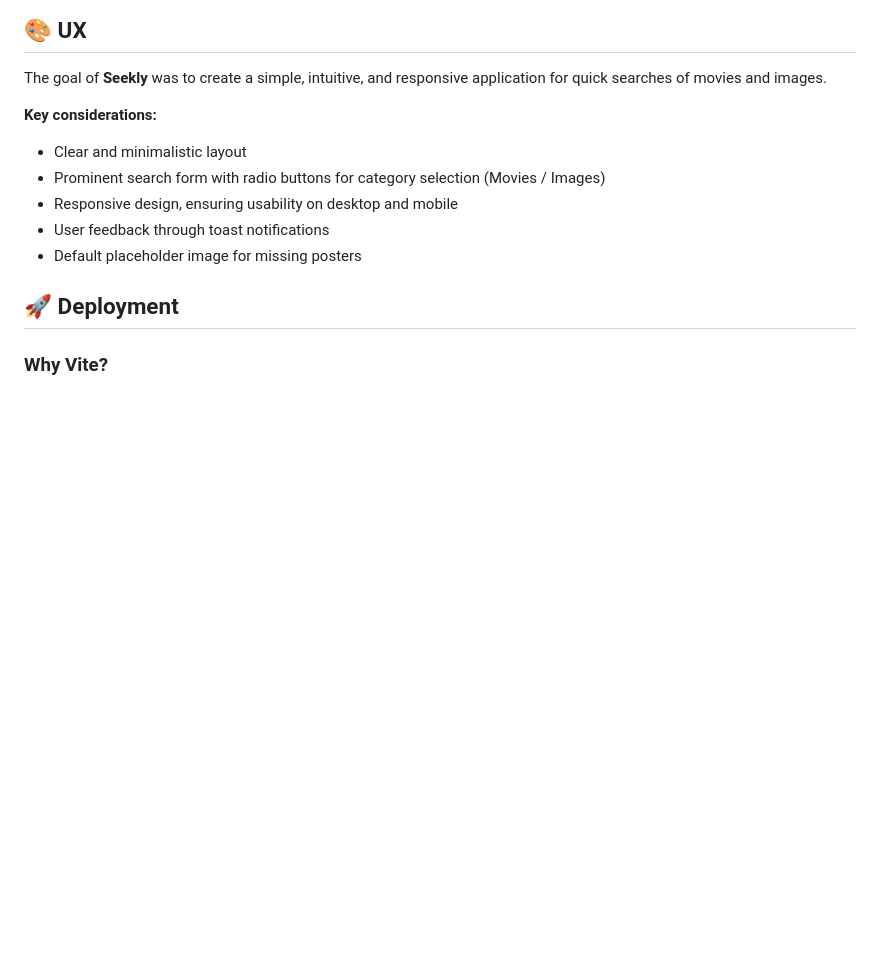
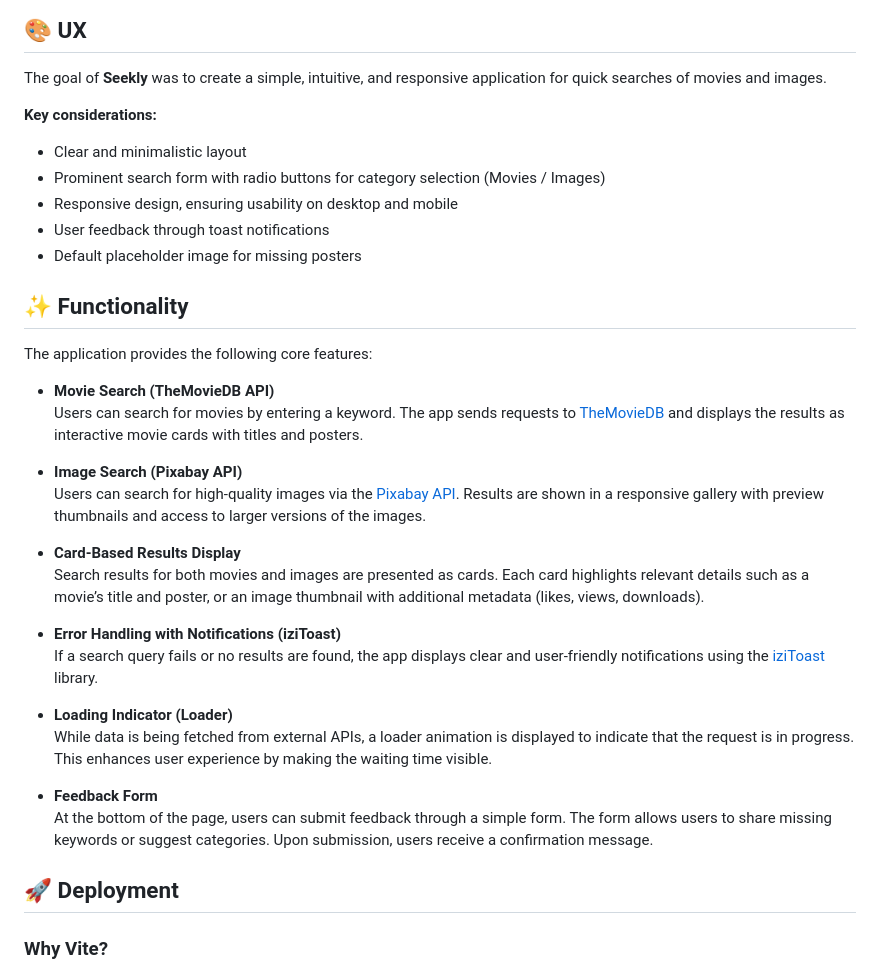
Before and after one commit to Katerynakulik/seekly, a Markdown page: README.md, the part around the change. GitHub-like rendering; blank space fills up the shorter version.

Commit message:
Add section Functionality to Readme

```diff
--- a/README.md
+++ b/README.md
@@ -44,6 +44,28 @@ The goal of **Seekly** was to create a simple, intuitive, and responsive applica
 - Responsive design, ensuring usability on desktop and mobile
 - User feedback through toast notifications
 - Default placeholder image for missing posters
+
+## ✨ Functionality
+
+The application provides the following core features:
+
+- **Movie Search (TheMovieDB API)**
+  Users can search for movies by entering a keyword. The app sends requests to [TheMovieDB](https://developer.themoviedb.org/) and displays the results as interactive movie cards with titles and posters.
+
+- **Image Search (Pixabay API)**
+  Users can search for high-quality images via the [Pixabay API](https://pixabay.com/api/docs/). Results are shown in a responsive gallery with preview thumbnails and access to larger versions of the images.
+
+- **Card-Based Results Display**
+  Search results for both movies and images are presented as cards. Each card highlights relevant details such as a movie’s title and poster, or an image thumbnail with additional metadata (likes, views, downloads).
+
+- **Error Handling with Notifications (iziToast)**
+  If a search query fails or no results are found, the app displays clear and user-friendly notifications using the [iziToast](https://izitoast.marcelodolce.com/) library.
+
+- **Loading Indicator (Loader)**
+  While data is being fetched from external APIs, a loader animation is displayed to indicate that the request is in progress. This enhances user experience by making the waiting time visible.
+
+- **Feedback Form**
+  At the bottom of the page, users can submit feedback through a simple form. The form allows users to share missing keywords or suggest categories. Upon submission, users receive a confirmation message.
 
 ## 🚀 Deployment
 
```
